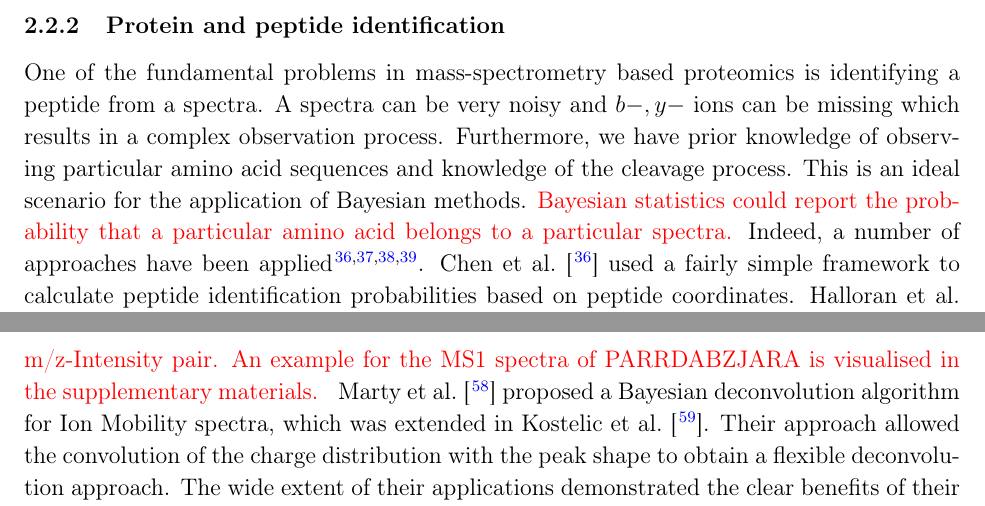
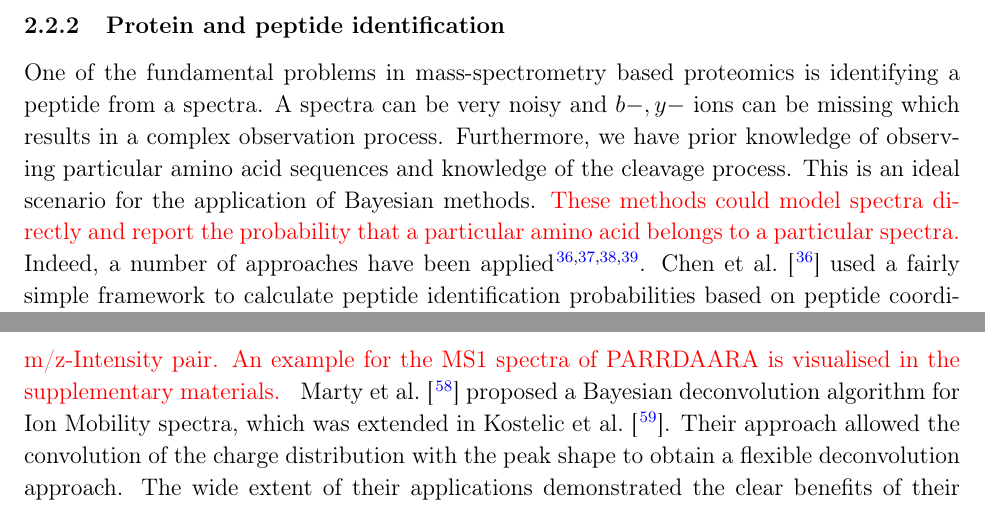
Before and after one commit to ococrook/2021-BayesProtReview, a LaTeX paper (BayesProtReview.tex): two parts of pages 6 and 10 of 32, joined at a grey line, cut so that both start at the same text. Compiled offline with pdfLaTeX.

Commit message:
update with charlottes comments

```diff
--- a/BayesProtReview.tex
+++ b/BayesProtReview.tex
@@ -98,7 +98,7 @@ In summary, Bayesian statistics provides us with a distribution of plausible par
 Next, we discuss Bayesian approaches already applied to proteomics. We focus on proteomics data generated via mass-spectrometry but refer to contributions for the reverse-phase-protein-array (RPPA) literature \citep{Crook::2019, Ni::2019, Maity::2020} and 2D gel electrophoresis \citep{Morris::2011}. \textcolor{red}{These fields are typically interested in testing for differences between biological samples due to a perturbation of interest. Using Bayesian statistics one could model these changes and quantify differences using the probability of a particular fold-change.} A number of approaches have been aimed at quantification and differential abundance analysis of bottom-up proteomics data \citep{Phillips::2021, The::2021, The::2019, Santra::2016, Peshkin::2019, Millikin::2020, Serang::2013, OBrien::2018, Serang::2012, Carvalho::2011}. \citet{Carvalho::2011} describe the use of Bayesian statistics to improve analysis of spectral counting data using a Poisson likelihood and calculating the probability of detecting a protein in a particular sample. However, they do not exploit the full Bayesian toolkit and simply interpret their probabilities as $p$-values. Thus, it is not clear whether this is any better than simply using a likelihood-based method. A number of approaches \citep{The::2021, The::2019, Peshkin::2019, Serang::2012} argue for propagating and quantifying the uncertainty in the analysis rather than simply the underlying quantitation values, either through relaxing the parsimony assumption \citep{Serang::2012}, including ion statistics via a two-level Beta-Binomial model \citep{Peshkin::2019}, or jointly modelling identification and quantitation statistics \citep{The::2019, The::2021}. \citet{Millikin::2020} use an analogue of the t-test and exploit the posterior distribution by using an interval thresholding approach. \citet{OBrien::2018} note the inherent compositional nature of labelled proteomics approaches and include a modelling parameter to model ratio compression allowing better estimation of the true fold changes. Importantly this parameter is shared across all proteins, which allows them to estimate the parameter accurately even for proteins with few observed peptides. \citet{Jow::2014} also model isobaric laballed mass-spectrometry data but do not model ratio compression. Meanwhile for label-free experiments, \citet{OBrien::2018b} explicitly model missingness showing that jointly modelling missingness and abundance leads to improved performance. All of these approaches demonstrate some benefit over previously applied methods suggesting that combining these methods would provide further improvements. It also suggests translating these methods to other proteomics techniques would be a fruitful endeavour.
 
 \subsubsection{Protein and peptide identification}
-One of the fundamental problems in mass-spectrometry based proteomics is identifying a peptide from a spectra. A spectra can be very noisy and $b-,y-$ ions can be missing which results in a complex observation process. Furthermore, we have prior knowledge of observing particular amino acid sequences and knowledge of the cleavage process. This is an ideal scenario for the application of Bayesian methods. \textcolor{red}{Bayesian statistics could report the probability that a particular amino acid belongs to a particular spectra.} Indeed, a number of approaches have been applied \citep{Chen::2005, Halloran::2016, Lewis::2018, Claassen::2009}. \citet{Chen::2005} used a fairly simple framework to calculate peptide identification probabilities based on peptide coordinates. \citet{Halloran::2016} employed a dynamic Bayesian network in a method called DRIP, allowing for insertions and deletions to the spectra. By modelling possible alignments between theoretical and observed spectra they were able to calculate the most probable peptide match. The authors found that their approach was an improvement over available methods particularly for low resolution MS2 data. \citet{Lewis::2018} took a different approach to the same problem, incorporating a scoring function into a likelihood model. Their model also allowed deletions directly via indicator functions. Insertions were characterised by excessive deviations from the spectra of the candidate peptide, where excessive is characterised probabilistically via laplace noise. The authors also included prior information about possible cleavage pairs, as well as prior information about the probability of observing a particular peptide sequence in the dataset. Finally, in constrast to \citet{Halloran::2016} they made full use of Bayesian methods and provide a posterior distribution over possible peptides and parameters. This could have allowed multiple peptides to be associated to a spectrum with differing certainty which could have been used in downstream analysis. \citet{Claassen::2009} tackled a slightly different problem and used a non-parametric Bayesian model to predict the coverage in sequential LC-MS/MS experiments but suggest their approach could also have been adapted to database searching and de novo sequencing. Again, these approaches are all shown to have benefits over previously applied methodology. The clearest is the inclusion of more information and the ability to provide a flexible, and well rationalised, model to the underlying data. The ability to exploit uncertainty captured by the posterior distribution for downstream analysis is far more insightful than simply point estimates from a Bayesian analysis. However, these approaches have not yet been widely adopted by the community. This could be because the methods are difficult or expensive to apply, or the benefits are not compelling. We aim to show throughout this review benefits of a Bayesian analysis are compelling and straightforward to obtain.
+One of the fundamental problems in mass-spectrometry based proteomics is identifying a peptide from a spectra. A spectra can be very noisy and $b-,y-$ ions can be missing which results in a complex observation process. Furthermore, we have prior knowledge of observing particular amino acid sequences and knowledge of the cleavage process. This is an ideal scenario for the application of Bayesian methods. \textcolor{red}{ These methods could model spectra directly and report the probability that a particular amino acid belongs to a particular spectra.} Indeed, a number of approaches have been applied \citep{Chen::2005, Halloran::2016, Lewis::2018, Claassen::2009}. \citet{Chen::2005} used a fairly simple framework to calculate peptide identification probabilities based on peptide coordinates. \citet{Halloran::2016} employed a dynamic Bayesian network in a method called DRIP, allowing for insertions and deletions to the spectra. By modelling possible alignments between theoretical and observed spectra they were able to calculate the most probable peptide match. The authors found that their approach was an improvement over available methods particularly for low resolution MS2 data. \citet{Lewis::2018} took a different approach to the same problem, incorporating a scoring function into a likelihood model. Their model also allowed deletions directly via indicator functions. Insertions were characterised by excessive deviations from the spectra of the candidate peptide, where excessive is characterised probabilistically via laplace noise. The authors also included prior information about possible cleavage pairs, as well as prior information about the probability of observing a particular peptide sequence in the dataset. Finally, in constrast to \citet{Halloran::2016} they made full use of Bayesian methods and provide a posterior distribution over possible peptides and parameters. This could have allowed multiple peptides to be associated to a spectrum with differing certainty which could have been used in downstream analysis. \citet{Claassen::2009} tackled a slightly different problem and used a non-parametric Bayesian model to predict the coverage in sequential LC-MS/MS experiments but suggest their approach could also have been adapted to database searching and de novo sequencing. Again, these approaches are all shown to have benefits over previously applied methodology. The clearest is the inclusion of more information and the ability to provide a flexible, and well rationalised, model to the underlying data. The ability to exploit uncertainty captured by the posterior distribution for downstream analysis is far more insightful than simply point estimates from a Bayesian analysis. However, these approaches have not yet been widely adopted by the community. This could be because the methods are difficult or expensive to apply, or the benefits are not compelling. We aim to show throughout this review benefits of a Bayesian analysis are compelling and straightforward to obtain.
 
 \subsubsection{Proteoforms and post-translation modifications}
 A number of approaches are interested in applications to proteoform analysis (splice isoforms) or post-translational modifications \citep{Chung::2013, Webb::2014, Lim::2017, Shteynberg::2019, Mallikarun::2020} \textcolor{red}{and Bayesian modelling in these fields could answer whether a peptide was modified or not and the localisation of that modification}. \citet{Chung::2013} employed a non-parametric mixture model to jointly model the modification mass for each PTM group and the true (unobserved) location of the modified amino acid. Their approach outperformed other approaches, is fully automated and provides modification confidence scores. However, the approach did not model the underlying spectrum, which could have resulted in unnecessary false positives. \citet{Webb::2014} tackled the proteoform problem by deconvolving peptides into signatures even if they are associated with the same protein. However, they only used a Bayesian point estimate rather than exploiting the full posterior distribution. \citet{Lim::2017} used a Bayesian model to estimate the phosphorylation stoichiometry using Bayesian statistics. By incorporating a physically plausible model they removed problems with previous models that could have allowed negative stoichiometry. Their joint model allowed them to borrow power across replicates and they reported downstream uncertainty. \citet{Shteynberg::2019} use a Bayesian mixture model to compute probabilities for modification sites. This allowed them to combine precomputed scores in a rational way but, again, they did not examine the full posterior distributions. \citet{Mallikarun::2020} employed a Bayesian linear regression modelling strategy to analyse differential PTM data, suggesting their approach outperformed other methods and could allow uncertainty in missing values. The main benefit here appeared to be the regularisation of the parameters using priors rather than specifically the uncertainty quantification in the analysis.
@@ -112,7 +112,7 @@ Bayesian methods for biomarker and clinical proteomics are more developed than o
 To facilitate peptide identification in mass-spectrometry a liquid-chromatography step is usually applied. The time at which a peptide elutes from the liquid chromatography, called the retention time, can be used as additional information to help identify peptides. However, there is uncertainty in this retention time and they can vary from one run to another. \textcolor{red}{Bayesian models could capture the uncertainty in these data, which could be better used to align data between runs.} \citet{Chen::2019} developed a Bayesian model called DART-ID, which models a latent (unobserved) global retention time alignment. This alignment allowed them to combine the outputted posterior error probability of MaxQuant with the inferred RT density in each experiment. Hence, by using this result they updated their confidences and improved coverage in experiments by 50$\%$. Whilst their approach is powerful, they only used a point estimate and obtained uncertainty through bootstrapping. \citet{Maboudi::2017} are interested in the uncertainty in peptide retention time measurements. Using a Gaussian process regression method they were able to accurately predict retention times and obtain uncertainty estimates. They then used the posterior distribution from the regression analysis as a variable retention time window to identify potentially incorrect peptides. This improved over fixed windowing strategies. One potential strategy for improvement, in a similar vain to DART-ID, would have been to update the identification probabilities based the deviation probability from the predicted retention time. This approach naturally fits within a Bayesian framework.
 
 \subsubsection{Intact, top-down and structural proteomics}
- \textcolor{red}{Bayesian statistics could have a number of uses in the fields of intact, top-down and structural proteomics. For example, an ensemble of structures concordant with the data, along with their relative probabilities, could be reported rather than simply a single estimate.} \citet{Saltzberg::2017} proposed a Bayesian model to resolve residue level information from hydrogen-deuterium exchange mass-spectrometry. They chose uninformative priors, and though they performed inference using Monte-Carlo methods they did not use the posterior distribution. Furthermore, they do not justify why there model allows for negative deuterium incorporation, which maybe arises from a misunderstanding of the positivity constraint induced by their exponential likelihood model. Proteoform analysis is one of the key challenges in top-down proteomics. \citet{Leduc::2014} introduced a C-score, not be confused with a C-statistic, to facilitate automated identification and characeterisation of proteoforms from top-down proteomics data. Ultimately, their approach allowed them to rank probable proteoforms having observed their data. Performing an analysis in a Bayesian framework allowed them to specify a generative model, provide expert prior information and carefully model the underlying noise distribution. Their proposed C-score is essentially a transformed posterior error probability. However, despite their Bayesian framework, they opted for a point estimate of their model, which could have been greatly enhanced by examining the full posterior of their model. \textcolor{red}{A point estimate of probability distribution is a good way to summarise it visually. However, it does not completely characterize that distribution; for example, summarising a normal distribution by its mean is insufficient to describe it. For complex, high-dimensional distributions it is often challenging to find a single visual representation because diagrams can usually only represent three quantities simultaneously. One way to represent uncertainty in this problem is to display the probability of one amino-acid proceeding another using a 20 by 20 matrix, where each entry of the matrix is a probability of observing that order pair of amino-acids (see supplementary materials). This matrix can also be expanded to represent modifications or non-canonical amino acids. A more direct representation of a probability distribution of a spectrum is to use a contour plot in the m/z-Intensity coordinates. Here, the z dimension corresponds to the probability of observing that m/z-Intensity pair. An example for the MS1 spectra of PARRDABZJARA is visualised in the supplementary materials. } \citet{Marty::2015} proposed a Bayesian deconvolution algorithm for Ion Mobility spectra, which was extended in \citet{Kostelic::2021}. Their approach allowed the convolution of the charge distribution with the peak shape to obtain a flexible deconvolution approach. The wide extent of their applications demonstrated the clear benefits of their method. However, their approach also used a point estimate from their analysis. Hence, apart from the use of prior information, it is not clear what particular benefit a Bayesian analysis had for their approach.
+ \textcolor{red}{Bayesian statistics could have a number of uses in the fields of intact, top-down and structural proteomics. For example, an ensemble of structures concordant with the data, along with their relative probabilities, could be reported rather than simply a single estimate.} \citet{Saltzberg::2017} proposed a Bayesian model to resolve residue level information from hydrogen-deuterium exchange mass-spectrometry. They chose uninformative priors, and though they performed inference using Monte-Carlo methods they did not use the posterior distribution. Furthermore, they do not justify why there model allows for negative deuterium incorporation, which maybe arises from a misunderstanding of the positivity constraint induced by their exponential likelihood model. Proteoform analysis is one of the key challenges in top-down proteomics. \citet{Leduc::2014} introduced a C-score, not be confused with a C-statistic, to facilitate automated identification and characeterisation of proteoforms from top-down proteomics data. Ultimately, their approach allowed them to rank probable proteoforms having observed their data. Performing an analysis in a Bayesian framework allowed them to specify a generative model, provide expert prior information and carefully model the underlying noise distribution. Their proposed C-score is essentially a transformed posterior error probability. However, despite their Bayesian framework, they opted for a point estimate of their model, which could have been greatly enhanced by examining the full posterior of their model. \textcolor{red}{A point estimate of probability distribution is a good way to summarise it visually. However, it does not completely characterize that distribution; for example, summarising a normal distribution by its mean is insufficient to describe it. For complex, high-dimensional distributions it is often challenging to find a single visual representation because diagrams can usually only represent three quantities simultaneously. One way to represent uncertainty in this problem is to display the probability of one amino-acid proceeding another using a 20 by 20 matrix, where each entry of the matrix is a probability of observing that order pair of amino-acids (see supplementary materials). This matrix can also be expanded to represent modifications or non-canonical amino acids. A more direct representation of a probability distribution of a spectrum is to use a contour plot in the m/z-Intensity coordinates. Here, the z dimension corresponds to the probability of observing that m/z-Intensity pair. An example for the MS1 spectra of PARRDAARA is visualised in the supplementary materials. } \citet{Marty::2015} proposed a Bayesian deconvolution algorithm for Ion Mobility spectra, which was extended in \citet{Kostelic::2021}. Their approach allowed the convolution of the charge distribution with the peak shape to obtain a flexible deconvolution approach. The wide extent of their applications demonstrated the clear benefits of their method. However, their approach also used a point estimate from their analysis. Hence, apart from the use of prior information, it is not clear what particular benefit a Bayesian analysis had for their approach.
 
 \subsubsection{Functional proteomics}
 Functional proteomics methods aim to decipher protein-function on a system-wide scale. \textcolor{red}{ Indeed, Bayesian statistics could be used to quantify the probability of two or more proteins interacting.} One approach is spatial subcellular proteomics \citep{Geladaki::2019, Christopher::2021} where protein are localised to their subcellular niche using mass-spectrometry data. Bayesian approaches have been developed for biochemical fractionation-based subcellular proteomics \citep{Crook::2018, Crook::2019, Crook::2019b, Crook::2020, Crook::2021}. \citet{Crook::2018, Crook::2019, Crook::2019b} demonstrated Bayesian modelling can quantify uncertainty in protein subcellular localisation and identify cases where this may correspond to multi-localising proteins. \citet{Crook::2018} showed that a even a Bayesian point estimate may overlook these cases and more information is obtained by examining the full posterior distribution. \citet{Crook::2020} allowed the uncertainty in the number of subcellular niches to be accounted for and showed that allowing additional niches can be uncovered. However, the model appeared sensitive to the prior choices and should be chosen carefully. \citet{Crook::2021} built on these experiments to analyse differential localisation experiments showing that modelling uncertainty improved power and interpretation compared with other methods. This fully Bayesian analysis; however, is computationally intensive as it attempts to model many datasets at once. Another functional approach is affinity purification mass spectrometry (AP-MS), which allows us to determine protein interactions and complexes \citep{Christopher::2021}. \citet{Choi::2010} developed a non-parametric Bayesian model to bi-cluster AP-MS data. They sampled from the posterior distribution and are hence able to report the uncertainty in the clustering. However, their nested model assumed that the conditional on the Bait cluster the Prey clusters are independent and their model assumed exchangability (permutation leads to the same probability distribution) of the rows and columns. \citet{Fang::2021} proposed a semi-parametric model for thermal protein profiling after identifying proteins that deviate from classic sigmoid behaviour. Semi-parametric models combine interpretable parametric models with more flexible non-parametric models. Using Bayesian analysis they critically assessed the semi-parametric and parametric model fits and demonstrate those proteins that are better modelled by the semi-parametric model share functional enrichments. Again this fully Bayesian approach had demanding computational requirements, which may explain why many methods choose not to employ Bayesian methods.
```
Also changed, not shown: BayesProtReviewSupplement.tex (+1 -1 lines), BayesProtReview.pdf, BayesProtReviewSupplement.pdf, figures/probabilityaminoacids.pdf, figures/spectrauncertaintyplot.pdf, BayesProtReview.tex (2 more changed lines), 5 other files.
